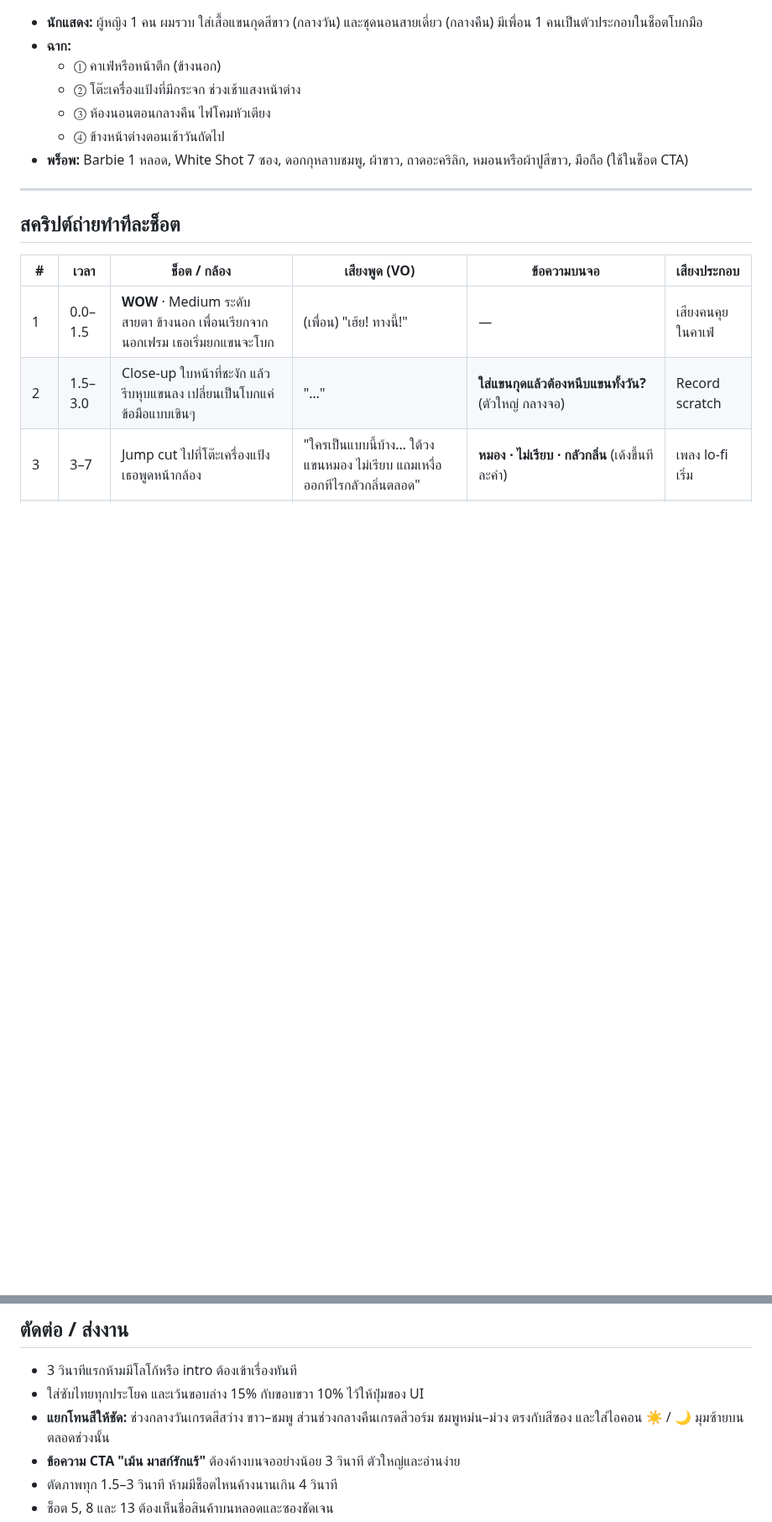
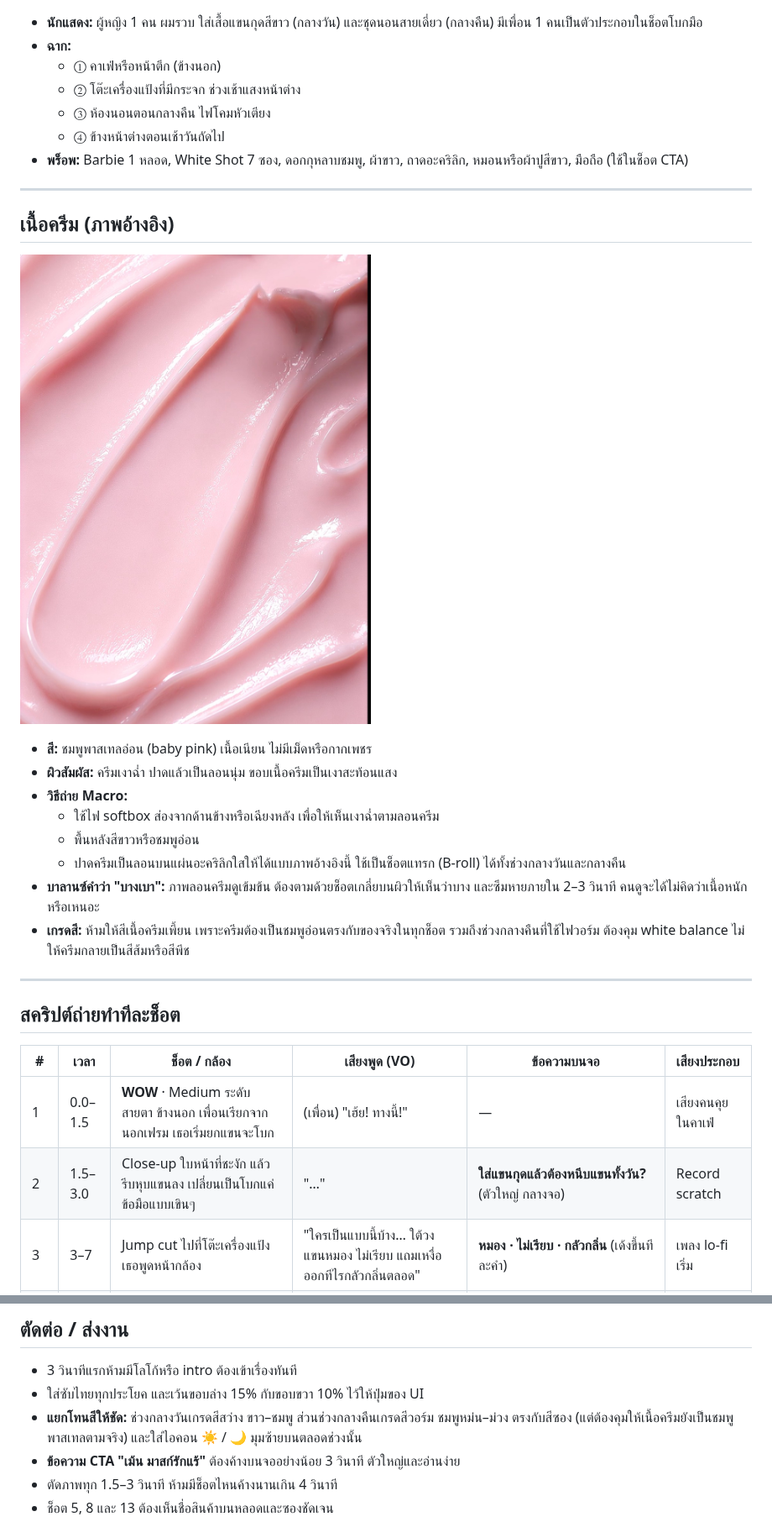
Before and after one commit to uzicosmeticmkt-create/Content-UZI, a Markdown page: scripts/D1-barbie-yok-khaen-production.md, 2 parts joined by grey strips. Shown at 84% size. Drawn GitHub-style; pictures changed too: assets/cream-texture-pink.jpg (added); blank space fills up the shorter version.

Commit message:
Add pink cream texture reference to D1 script
Co-Authored-By: Claude Opus 5.5 <noreply@anthropic.com>
Claude-Session: https://claude.ai/code/session_013q3joF2kEsRWQ7tcjzoQcR

```diff
--- a/scripts/D1-barbie-yok-khaen-production.md
+++ b/scripts/D1-barbie-yok-khaen-production.md
@@ -25,6 +25,21 @@
 
 ---
 
+## เนื้อครีม (ภาพอ้างอิง)
+
+![เนื้อครีมสีชมพูพาสเทล](../assets/cream-texture-pink.jpg)
+
+- **สี:** ชมพูพาสเทลอ่อน (baby pink) เนื้อเนียน ไม่มีเม็ดหรือกากเพชร
+- **ผิวสัมผัส:** ครีมเงาฉ่ำ ปาดแล้วเป็นลอนนุ่ม ขอบเนื้อครีมเป็นเงาสะท้อนแสง
+- **วิธีถ่าย Macro:**
+  - ใช้ไฟ softbox ส่องจากด้านข้างหรือเฉียงหลัง เพื่อให้เห็นเงาฉ่ำตามลอนครีม
+  - พื้นหลังสีขาวหรือชมพูอ่อน
+  - ปาดครีมเป็นลอนบนแผ่นอะคริลิกใสให้ได้แบบภาพอ้างอิงนี้ ใช้เป็นช็อตแทรก (B-roll) ได้ทั้งช่วงกลางวันและกลางคืน
+- **บาลานซ์คำว่า "บางเบา":** ภาพลอนครีมดูเข้มข้น ต้องตามด้วยช็อตเกลี่ยบนผิวให้เห็นว่าบาง และซึมหายภายใน 2–3 วินาที คนดูจะได้ไม่คิดว่าเนื้อหนักหรือเหนอะ
+- **เกรดสี:** ห้ามให้สีเนื้อครีมเพี้ยน เพราะครีมต้องเป็นชมพูอ่อนตรงกับของจริงในทุกช็อต รวมถึงช่วงกลางคืนที่ใช้ไฟวอร์ม ต้องคุม white balance ไม่ให้ครีมกลายเป็นสีส้มหรือสีพีช
+
+---
+
 ## สคริปต์ถ่ายทำทีละช็อต
 
 | # | เวลา | ช็อต / กล้อง | เสียงพูด (VO) | ข้อความบนจอ | เสียงประกอบ |
@@ -142,7 +157,7 @@
 
 - 3 วินาทีแรกห้ามมีโลโก้หรือ intro ต้องเข้าเรื่องทันที
 - ใส่ซับไทยทุกประโยค และเว้นขอบล่าง 15% กับขอบขวา 10% ไว้ให้ปุ่มของ UI
-- **แยกโทนสีให้ชัด:** ช่วงกลางวันเกรดสีสว่าง ขาว–ชมพู ส่วนช่วงกลางคืนเกรดสีวอร์ม ชมพูหม่น–ม่วง ตรงกับสีซอง และใส่ไอคอน ☀️ / 🌙 มุมซ้ายบนตลอดช่วงนั้น
+- **แยกโทนสีให้ชัด:** ช่วงกลางวันเกรดสีสว่าง ขาว–ชมพู ส่วนช่วงกลางคืนเกรดสีวอร์ม ชมพูหม่น–ม่วง ตรงกับสีซอง (แต่ต้องคุมให้เนื้อครีมยังเป็นชมพูพาสเทลตามจริง) และใส่ไอคอน ☀️ / 🌙 มุมซ้ายบนตลอดช่วงนั้น
 - **ข้อความ CTA "เม้น มาสก์รักแร้"** ต้องค้างบนจออย่างน้อย 3 วินาที ตัวใหญ่และอ่านง่าย
 - ตัดภาพทุก 1.5–3 วินาที ห้ามมีช็อตไหนค้างนานเกิน 4 วินาที
 - ช็อต 5, 8 และ 13 ต้องเห็นชื่อสินค้าบนหลอดและซองชัดเจน
```
Also changed, not shown: other parts of scripts/D1-barbie-yok-khaen-production.md (+2 -2 lines).
